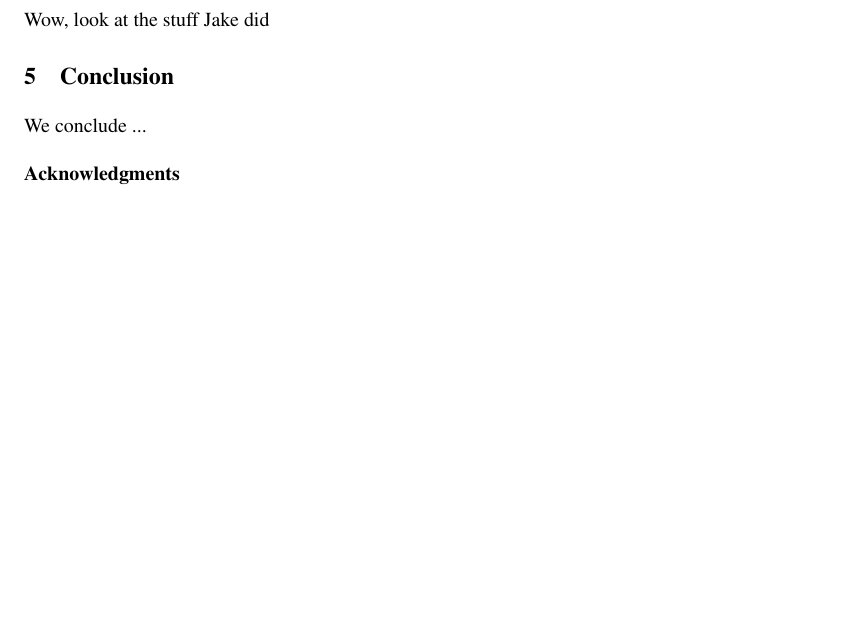
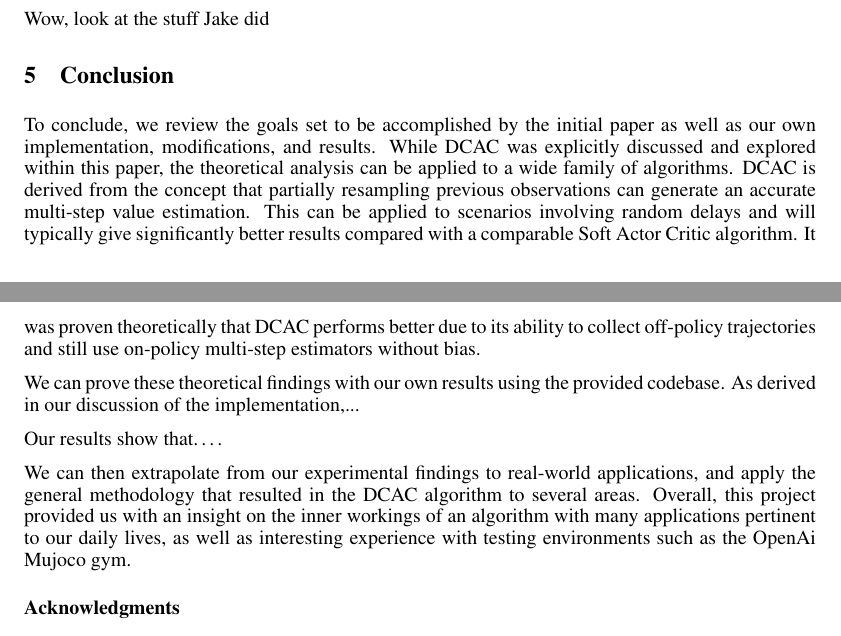
Before and after one commit to DavidBech/group11_finalReport, a LaTeX paper (cmpt310FinalProject.tex): part of page 3 of 4 before the commit and two parts of pages 3 and 4 of 4 after it, the two joined at a grey line, cut so that both start at the same text, the shorter picture padded with empty space. Compiled offline with pdfLaTeX.

Commit message:
Updating real world applications and conclusion

```diff
--- a/cmpt310FinalProject.tex
+++ b/cmpt310FinalProject.tex
@@ -183,7 +179,15 @@ Wow, look at the stuff Jake did
 
 \section{Conclusion}
 
-We conclude ...
+To conclude, we review the goals set to be accomplished by the initial paper as well as our own implementation, modifications, and results. While DCAC was explicitly discussed and explored within this paper, the theoretical analysis can be applied to a wide family of algorithms. DCAC is derived from the concept that partially resampling previous observations can generate an accurate multi-step value estimation. This can be applied to scenarios involving random delays and will typically give significantly better results compared with a comparable Soft Actor Critic algorithm. It was proven theoretically that DCAC performs better due to its ability to collect off-policy trajectories and still use on-policy multi-step estimators without bias.
+
+We can prove these theoretical findings with our own results using the provided codebase. As derived in our discussion of the implementation,...
+
+Our results show that….
+
+We can then extrapolate from our experimental findings to real-world applications, and apply the general methodology that resulted in the DCAC algorithm to several areas. Overall, this project provided us with an insight on the inner workings of an algorithm with many applications pertinent to our daily lives, as well as interesting experience with testing environments such as the OpenAi Mujoco gym.
+
+
 
 \subsubsection*{Acknowledgments}
 We would like to acknowledge our CMPT 310 professor Nafiseh Sedaghat and our TAs
```
Also changed, not shown: cmpt310FinalProject.tex (6 more changed lines).
